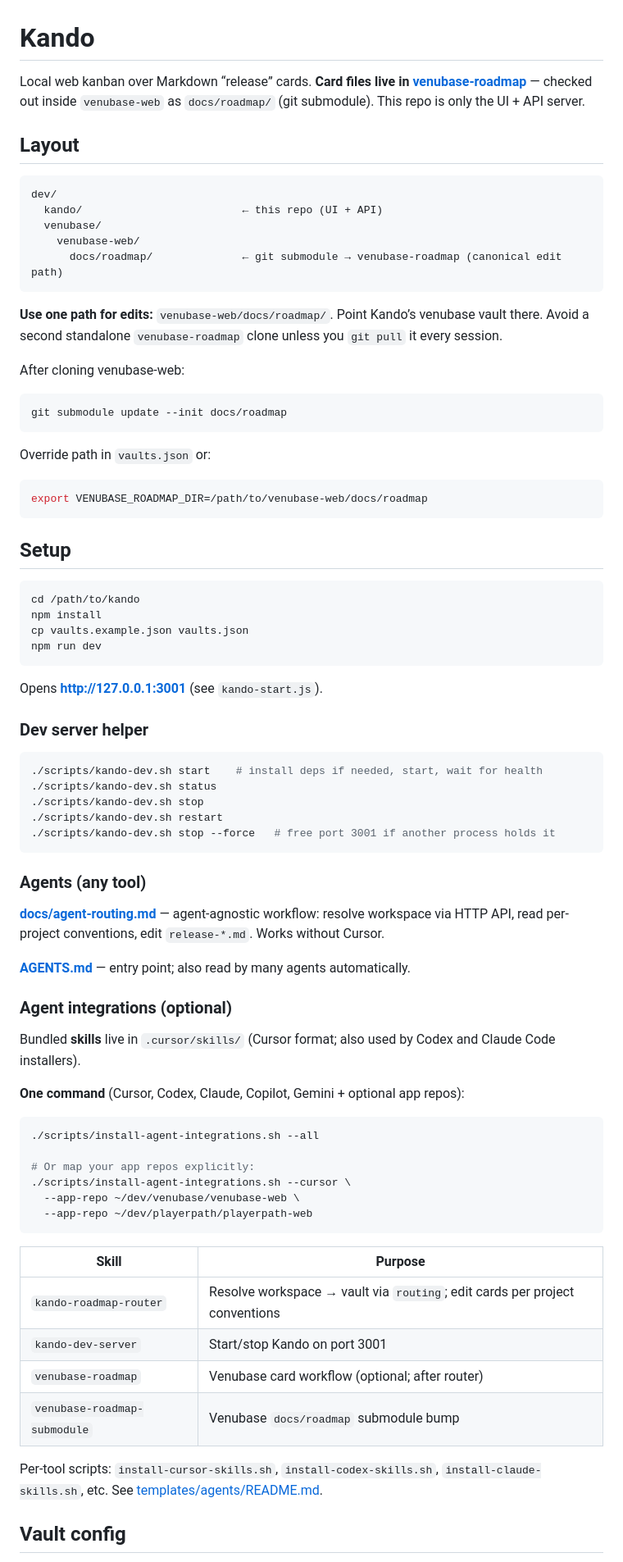
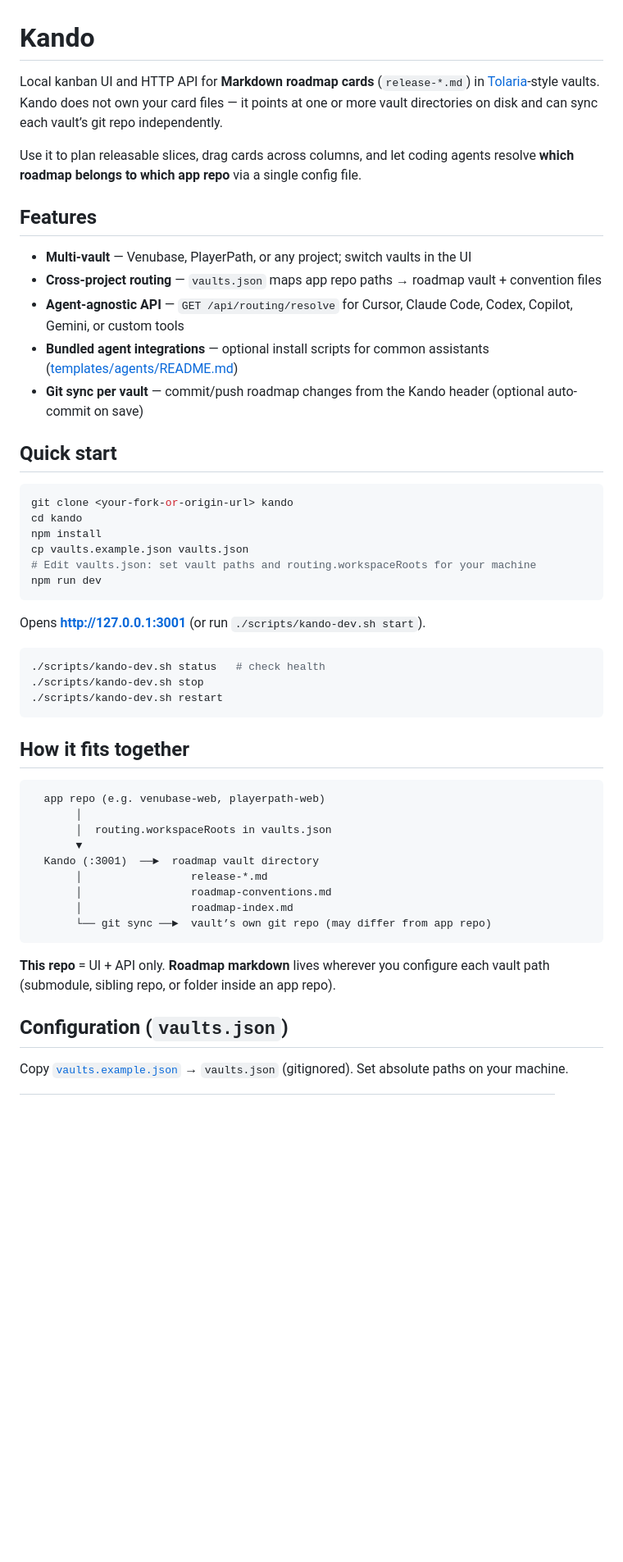
Before and after one commit to mattcrest/kando, a Markdown page: README.md, the part around one of its changes. Shown at 82% size. Rendered like a GitHub page; blank space fills up the shorter version.

````diff
--- a/README.md
+++ b/README.md
@@ -1,81 +1,53 @@
 # Kando
 
-Local web kanban over Markdown “release” cards. **Card files live in [venubase-roadmap](https://github.com/mattcrest/venubase-roadmap)** — checked out inside `venubase-web` as `docs/roadmap/` (git submodule). This repo is only the UI + API server.
+Local kanban UI and HTTP API for **Markdown roadmap cards** (`release-*.md`) in [Tolaria](https://github.com/refactoringhq/tolaria)-style vaults. Kando does not own your card files — it points at one or more vault directories on disk and can sync each vault’s git repo independently.
 
-## Layout
+Use it to plan releasable slices, drag cards across columns, and let coding agents resolve **which roadmap belongs to which app repo** via a single config file.
 
-```text
-dev/
-  kando/                         ← this repo (UI + API)
-  venubase/
-    venubase-web/
-      docs/roadmap/              ← git submodule → venubase-roadmap (canonical edit path)
-```
+## Features
 
-**Use one path for edits:** `venubase-web/docs/roadmap/`. Point Kando’s venubase vault there. Avoid a second standalone `venubase-roadmap` clone unless you `git pull` it every session.
+- **Multi-vault** — Venubase, PlayerPath, or any project; switch vaults in the UI
+- **Cross-project routing** — `vaults.json` maps app repo paths → roadmap vault + convention files
+- **Agent-agnostic API** — `GET /api/routing/resolve` for Cursor, Claude Code, Codex, Copilot, Gemini, or custom tools
+- **Bundled agent integrations** — optional install scripts for common assistants ([templates/agents/README.md](templates/agents/README.md))
+- **Git sync per vault** — commit/push roadmap changes from the Kando header (optional auto-commit on save)
 
-After cloning venubase-web:
+## Quick start
 
 ```bash
-git submodule update --init docs/roadmap
-```
-
-Override path in `vaults.json` or:
-
-```bash
-export VENUBASE_ROADMAP_DIR=/path/to/venubase-web/docs/roadmap
-```
-
-## Setup
-
-```bash
-cd /path/to/kando
+git clone <your-fork-or-origin-url> kando
+cd kando
 npm install
 cp vaults.example.json vaults.json
+# Edit vaults.json: set vault paths and routing.workspaceRoots for your machine
 npm run dev
 ```
 
-Opens **http://127.0.0.1:3001** (see `kando-start.js`).
-
-### Dev server helper
+Opens **http://127.0.0.1:3001** (or run `./scripts/kando-dev.sh start`).
 
 ```bash
-./scripts/kando-dev.sh start    # install deps if needed, start, wait for health
-./scripts/kando-dev.sh status
+./scripts/kando-dev.sh status   # check health
 ./scripts/kando-dev.sh stop
 ./scripts/kando-dev.sh restart
-./scripts/kando-dev.sh stop --force   # free port 3001 if another process holds it
 ```
 
-### Agents (any tool)
+## How it fits together
 
-**[docs/agent-routing.md](docs/agent-routing.md)** — agent-agnostic workflow: resolve workspace via HTTP API, read per-project conventions, edit `release-*.md`. Works without Cursor.
-
-**[AGENTS.md](AGENTS.md)** — entry point; also read by many agents automatically.
-
-### Agent integrations (optional)
-
-Bundled **skills** live in `.cursor/skills/` (Cursor format; also used by Codex and Claude Code installers).
-
-**One command** (Cursor, Codex, Claude, Copilot, Gemini + optional app repos):
-
-```bash
-./scripts/install-agent-integrations.sh --all
-
-# Or map your app repos explicitly:
-./scripts/install-agent-integrations.sh --cursor \
-  --app-repo ~/dev/venubase/venubase-web \
-  --app-repo ~/dev/playerpath/playerpath-web
+```text
+  app repo (e.g. venubase-web, playerpath-web)
+       │
+       │  routing.workspaceRoots in vaults.json
+       ▼
+  Kando (:3001)  ──►  roadmap vault directory
+       │                 release-*.md
+       │                 roadmap-conventions.md
+       │                 roadmap-index.md
+       └── git sync ──►  vault’s own git repo (may differ from app repo)
 ```
 
-| Skill | Purpose |
-|-------|---------|
-| `kando-roadmap-router` | Resolve workspace → vault via `routing`; edit cards per project conventions |
-| `kando-dev-server` | Start/stop Kando on port 3001 |
-| `venubase-roadmap` | Venubase card workflow (optional; after router) |
-| `venubase-roadmap-submodule` | Venubase `docs/roadmap` submodule bump |
+**This repo** = UI + API only. **Roadmap markdown** lives wherever you configure each vault path (submodule, sibling repo, or folder inside an app repo).
 
-Per-tool scripts: `install-cursor-skills.sh`, `install-codex-skills.sh`, `install-claude-skills.sh`, etc. See [templates/agents/README.md](templates/agents/README.md).
+## Configuration (`vaults.json`)
 
-## Vault config
+Copy [`vaults.example.json`](vaults.example.json) → `vaults.json` (gitignored). Set absolute paths on your machine.
 
````
Also changed, not shown: other parts of README.md (+98 -34 lines).
